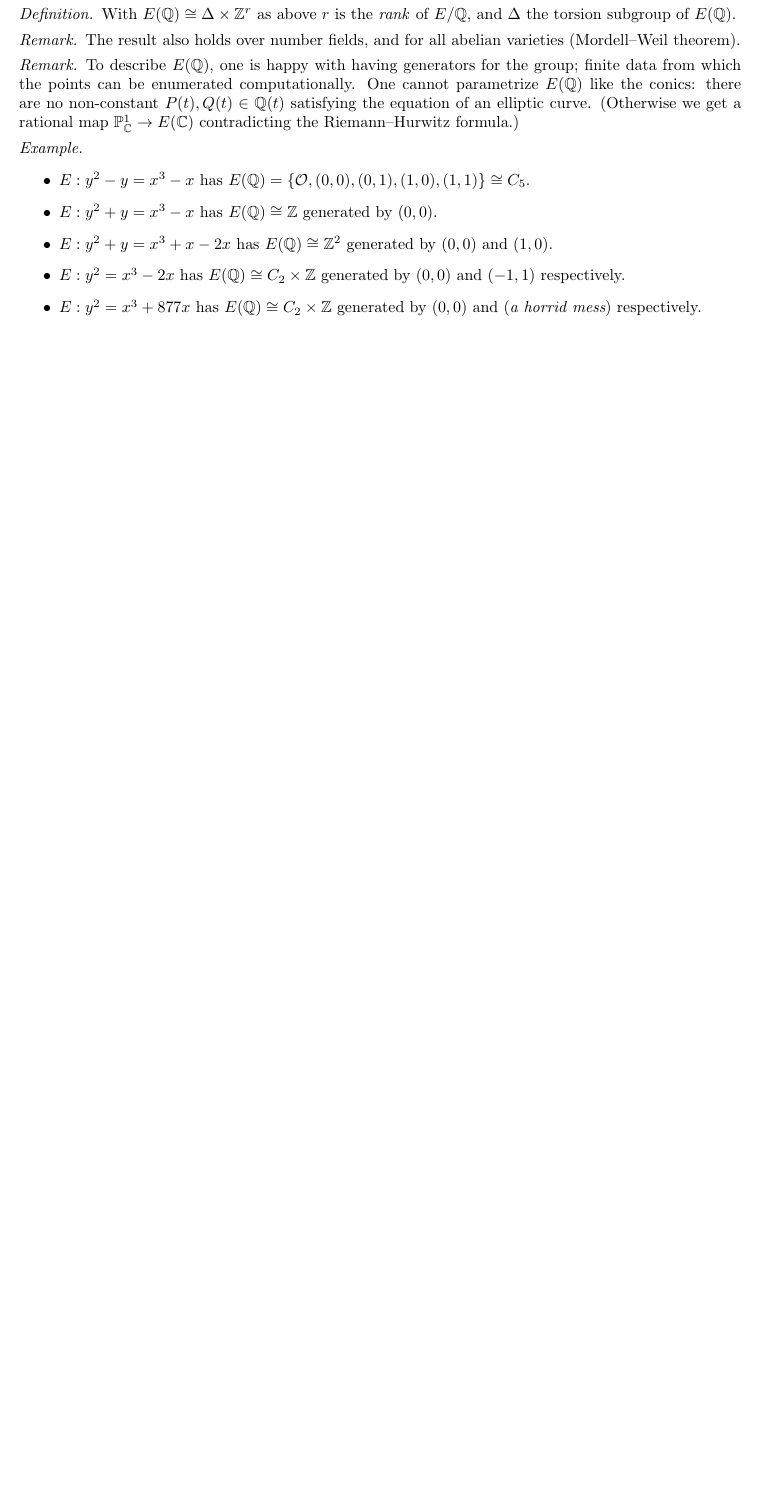
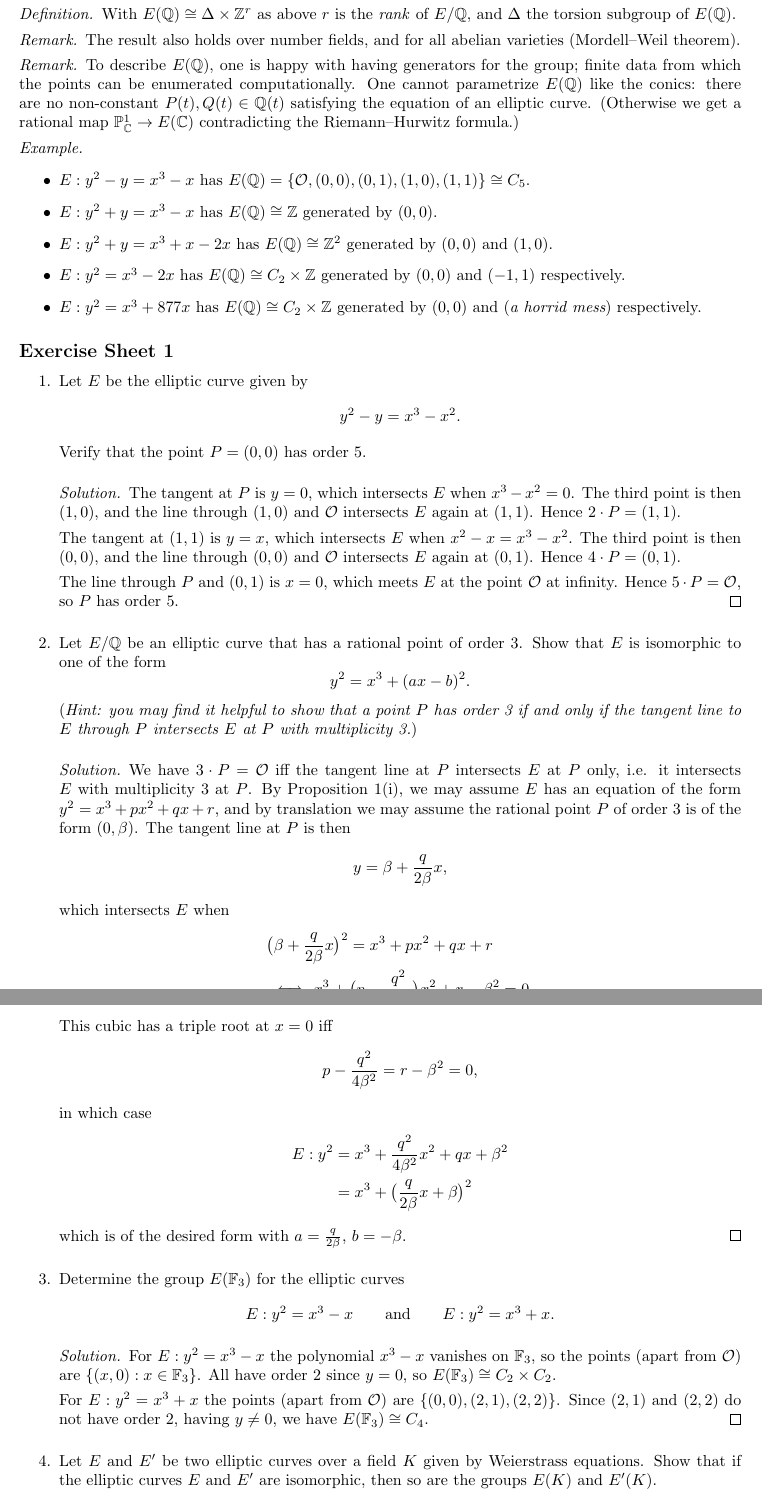
Before and after one commit to CalumCrossley/elliptic-curves, a LaTeX CV (elliptic-curves.tex): part of page 4 of 4 before the commit and two parts of pages 4 and 5 of 5 after it, the two joined at a grey line, cut so that both start at the same text, the shorter picture padded with empty space. Compiled offline with pdfLaTeX.

Commit message:
Add exercises for the group law

```diff
--- a/elliptic-curves.tex
+++ b/elliptic-curves.tex
@@ -11,8 +11,8 @@
 \usepackage{caption}
 \usepackage{subcaption}
 
-\newtheorem*{theorem}{Theorem}
-\newtheorem*{proposition}{Proposition}
+\newtheorem{theorem}{Theorem}
+\newtheorem{proposition}{Proposition}
 
 \theoremstyle{remark}
 \newtheorem*{remark}{Remark}
@@ -391,3 +391,85 @@ projective space.
     \end{itemize}
 \end{example}
 
+\subsection*{Exercise Sheet 1}
+
+\begin{enumerate}
+    \item[1.] Let $E$ be the elliptic curve given by
+        \begin{equation*}
+            y^2-y = x^3-x^2.
+        \end{equation*}
+        Verify that the point $P=(0,0)$ has order 5.
+
+        \begin{proof}[Solution]
+            The tangent at $P$ is $y=0$, which intersects $E$ when $x^3-x^2=0$.
+            The third point is then $(1,0)$, and the line through $(1,0)$ and
+            $\O$ intersects $E$ again at $(1,1)$. Hence $2\cdot P=(1,1)$.
+
+            The tangent at $(1,1)$ is $y=x$, which intersects $E$ when
+            $x^2-x=x^3-x^2$. The third point is then $(0,0)$, and the line
+            through $(0,0)$ and $\O$ intersects $E$ again at $(0,1)$. Hence
+            $4\cdot P=(0,1)$.
+
+            The line through $P$ and $(0,1)$ is $x=0$, which meets $E$ at the
+            point $\O$ at infinity. Hence $5\cdot P=\O$, so $P$ has order 5.
+        \end{proof}
+
+    \item[2.] Let $E/\Q$ be an elliptic curve that has a rational point of order
+        3. Show that $E$ is isomorphic to one of the form
+        \begin{equation*}
+            y^2 = x^3 + (ax-b)^2.
+        \end{equation*}
+        (\textit{Hint: you may find it helpful to show that a point $P$ has
+        order 3 if and only if the tangent line to $E$ through $P$ intersects
+        $E$ at $P$ with multiplicity 3.})
+
+        \begin{proof}[Solution]
+            We have $3\cdot P=\O$ iff the tangent line at $P$ intersects $E$
+            at $P$ only, i.e. it intersects $E$ with multiplicity 3 at $P$.
+            By Proposition 1(i), we may assume $E$ has an equation
+            of the form $y^2=x^3+px^2+qx+r$, and by translation we may assume
+            the rational point $P$ of order 3 is of the form $(0,\beta)$. The
+            tangent line at $P$ is then
+            \begin{equation*}
+                y = \beta + \frac{q}{2\beta}x,
+            \end{equation*}
+            which intersects $E$ when
+            \begin{align*}
+                &\bigl(\beta+\frac{q}{2\beta}x\bigr)^2 = x^3 + px^2 + qx + r \\
+                &\iff x^3 + \bigl(p-\frac{q^2}{4\beta^2}\bigr)x^2 + r - \beta^2
+                    = 0.
+            \end{align*}
+            This cubic has a triple root at $x=0$ iff
+            \begin{equation*}
+                p - \frac{q^2}{4\beta^2} = r-\beta^2 = 0,
+            \end{equation*}
+            in which case
+            \begin{align*}
+                E : y^2
+                    &= x^3 + \frac{q^2}{4\beta^2}x^2 + qx + \beta^2 \\
+                    &= x^3 + \bigl(\frac{q}{2\beta}x+\beta\bigr)^2
+            \end{align*}
+            which is of the desired form with $a=\frac{q}{2\beta}$, $b=-\beta$.
+        \end{proof}
+
+    \item[3.] Determine the group $E(\F_3)$ for the elliptic curves
+        \begin{equation*}
+            E:y^2=x^3-x  \qquad \text{and} \qquad E:y^2=x^3+x.
+        \end{equation*}
+
+        \begin{proof}[Solution]
+            For $E:y^2=x^3-x$ the polynomial $x^3-x$ vanishes on $\F_3$, so the
+            points (apart from $\O$) are $\{(x,0):x\in\F_3\}$. All have order 2
+            since $y=0$, so $E(\F_3)\cong C_2\times C_2$.
+
+            For $E:y^2=x^3+x$ the points (apart from $\O$) are
+            $\{(0,0),(2,1),(2,2)\}$. Since $(2,1)$ and $(2,2)$ do not have order
+            2, having $y\ne0$, we have $E(\F_3)\cong C_4$.
+        \end{proof}
+
+    \item[4.] Let $E$ and $E'$ be two elliptic curves over a field $K$ given by
+        Weierstrass equations. Show that if the elliptic curves $E$ and $E'$ are
+        isomorphic, then so are the groups $E(K)$ and $E'(K)$.
+
+        \begin{proof}[Solution]
+            By Proposition 1(ii) we may assume $E$ and $E'$ are related by a
```
Also changed, not shown: elliptic-curves.tex (14 more changed lines).
